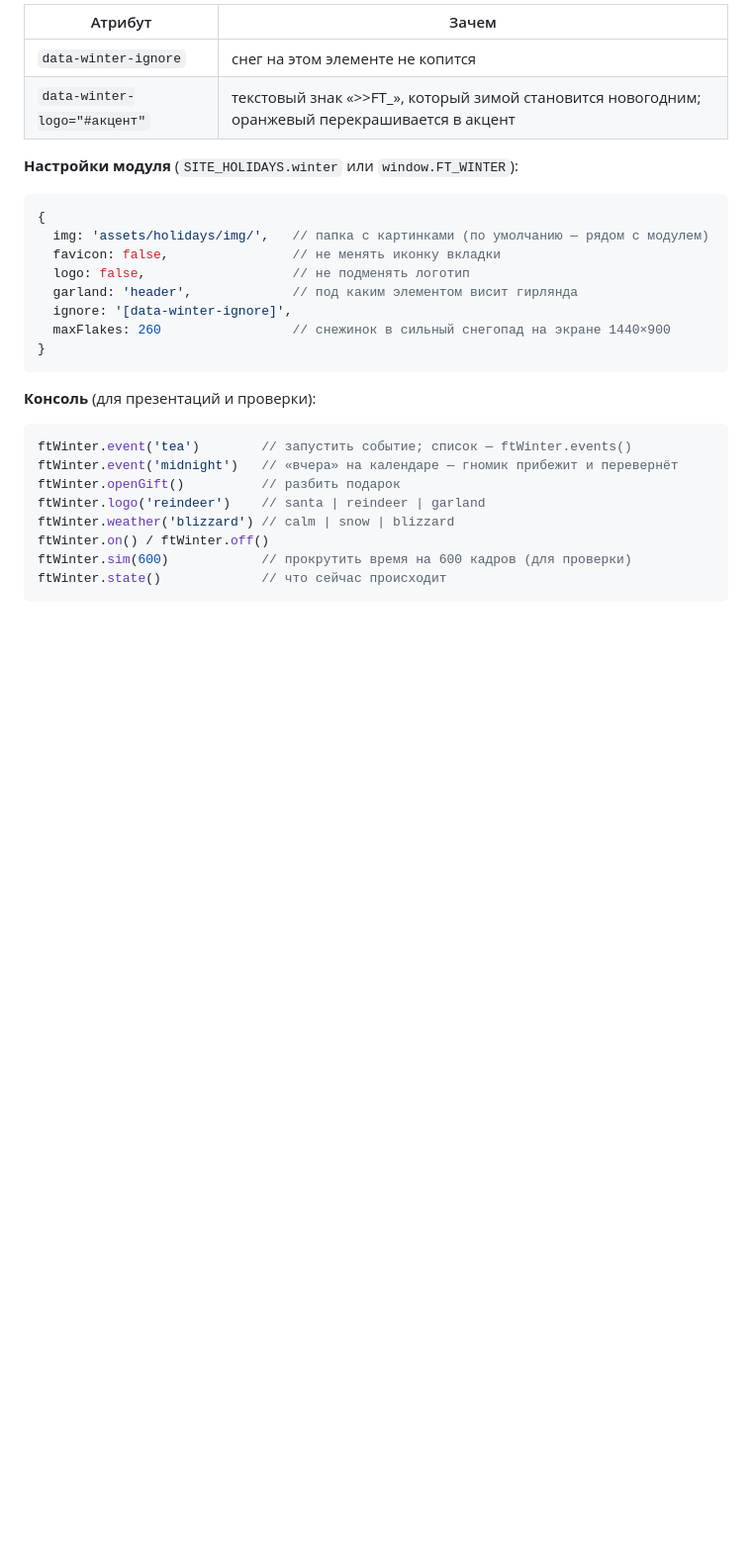
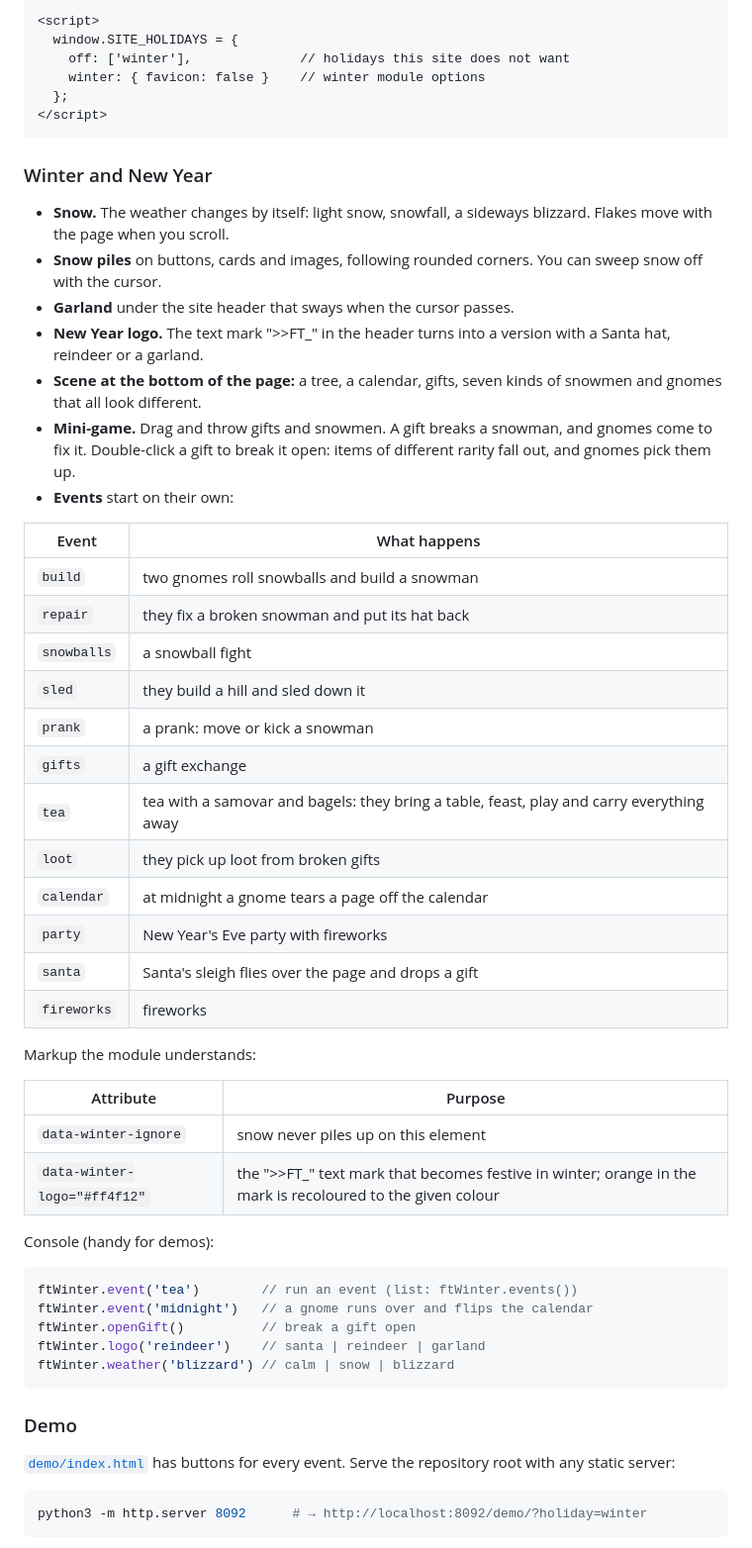
Before and after one commit to FolloGit/site-holidays, a Markdown page: README.md, the part around one of its changes. Shown at 99% size. GitHub-like rendering; blank space fills up the shorter version.

````diff
--- a/README.md
+++ b/README.md
@@ -98,32 +214,61 @@ sh tools/update-holidays.sh v1.0.0     # конкретная версия (те
 
-| Атрибут | Зачем |
+```html
+<script>
+  window.SITE_HOLIDAYS = {
+    off: ['winter'],              // holidays this site does not want
+    winter: { favicon: false }    // winter module options
+  };
+</script>
+```
+
+### Winter and New Year
+
+- **Snow.** The weather changes by itself: light snow, snowfall, a sideways blizzard. Flakes move with the page when you scroll.
+- **Snow piles** on buttons, cards and images, following rounded corners. You can sweep snow off with the cursor.
+- **Garland** under the site header that sways when the cursor passes.
+- **New Year logo.** The text mark ">>FT_" in the header turns into a version with a Santa hat, reindeer or a garland.
+- **Scene at the bottom of the page:** a tree, a calendar, gifts, seven kinds of snowmen and gnomes that all look different.
+- **Mini-game.** Drag and throw gifts and snowmen. A gift breaks a snowman, and gnomes come to fix it.
+  Double-click a gift to break it open: items of different rarity fall out, and gnomes pick them up.
+- **Events** start on their own:
+
+| Event | What happens |
 |---|---|
-| `data-winter-ignore` | снег на этом элементе не копится |
-| `data-winter-logo="#акцент"` | текстовый знак «>>FT_», который зимой становится новогодним; оранжевый перекрашивается в акцент |
+| `build` | two gnomes roll snowballs and build a snowman |
+| `repair` | they fix a broken snowman and put its hat back |
+| `snowballs` | a snowball fight |
+| `sled` | they build a hill and sled down it |
+| `prank` | a prank: move or kick a snowman |
+| `gifts` | a gift exchange |
+| `tea` | tea with a samovar and bagels: they bring a table, feast, play and carry everything away |
+| `loot` | they pick up loot from broken gifts |
+| `calendar` | at midnight a gnome tears a page off the calendar |
+| `party` | New Year's Eve party with fireworks |
+| `santa` | Santa's sleigh flies over the page and drops a gift |
+| `fireworks` | fireworks |
 
-**Настройки модуля** (`SITE_HOLIDAYS.winter` или `window.FT_WINTER`):
+Markup the module understands:
+
+| Attribute | Purpose |
+|---|---|
+| `data-winter-ignore` | snow never piles up on this element |
+| `data-winter-logo="#ff4f12"` | the ">>FT_" text mark that becomes festive in winter; orange in the mark is recoloured to the given colour |
+
+Console (handy for demos):
 
 ```js
-{
-  img: 'assets/holidays/img/',   // папка с картинками (по умолчанию — рядом с модулем)
-  favicon: false,                // не менять иконку вкладки
-  logo: false,                   // не подменять логотип
-  garland: 'header',             // под каким элементом висит гирлянда
-  ignore: '[data-winter-ignore]',
-  maxFlakes: 260                 // снежинок в сильный снегопад на экране 1440×900
-}
+ftWinter.event('tea')        // run an event (list: ftWinter.events())
+ftWinter.event('midnight')   // a gnome runs over and flips the calendar
+ftWinter.openGift()          // break a gift open
+ftWinter.logo('reindeer')    // santa | reindeer | garland
+ftWinter.weather('blizzard') // calm | snow | blizzard
 ```
 
-**Консоль** (для презентаций и проверки):
+### Demo
 
-```js
-ftWinter.event('tea')        // запустить событие; список — ftWinter.events()
-ftWinter.event('midnight')   // «вчера» на календаре — гномик прибежит и перевернёт
-ftWinter.openGift()          // разбить подарок
-ftWinter.logo('reindeer')    // santa | reindeer | garland
-ftWinter.weather('blizzard') // calm | snow | blizzard
-ftWinter.on() / ftWinter.off()
-ftWinter.sim(600)            // прокрутить время на 600 кадров (для проверки)
-ftWinter.state()             // что сейчас происходит
+[`demo/index.html`](demo/index.html) has buttons for every event. Serve the repository root with any static server:
+
+```sh
+python3 -m http.server 8092      # → http://localhost:8092/demo/?holiday=winter
 ```
 
````
Also changed, not shown: other parts of README.md (+205 -87 lines), docs/preview.jpg (added), 3 other files.
